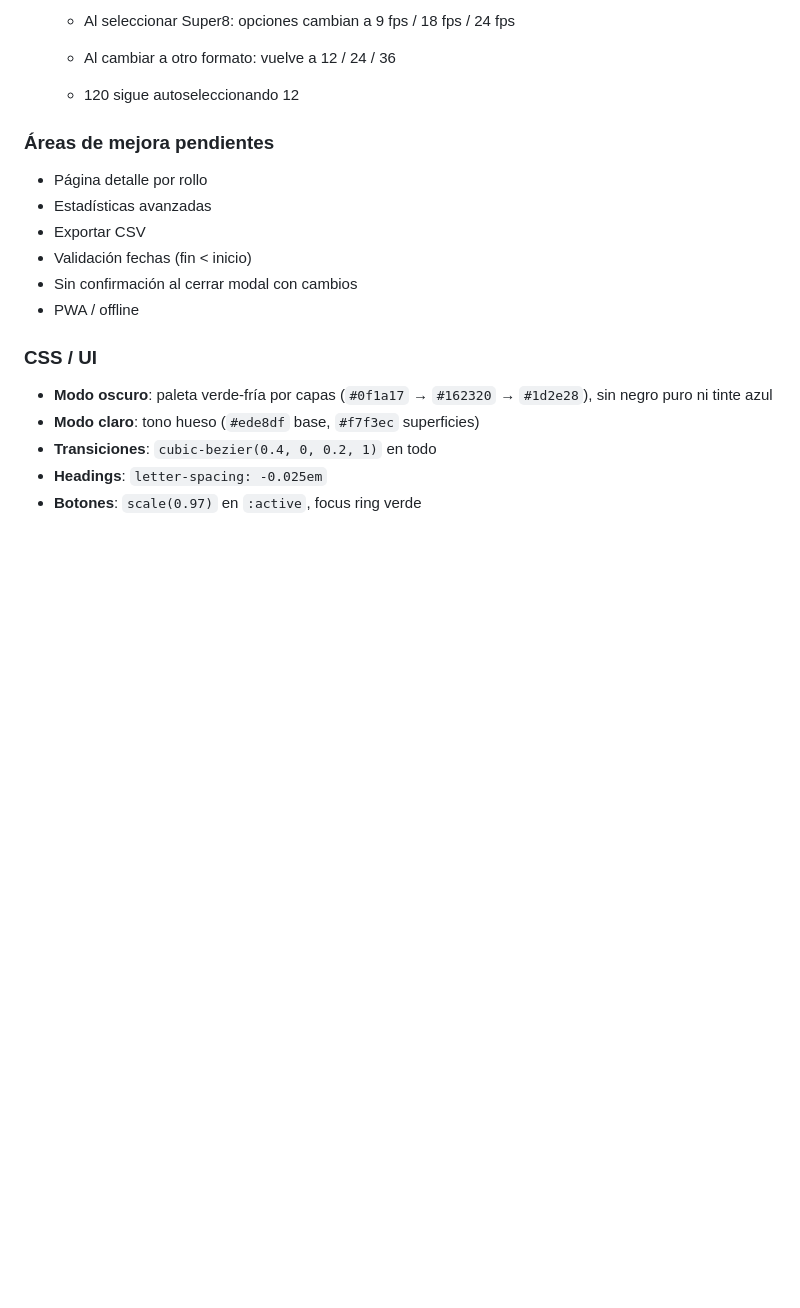
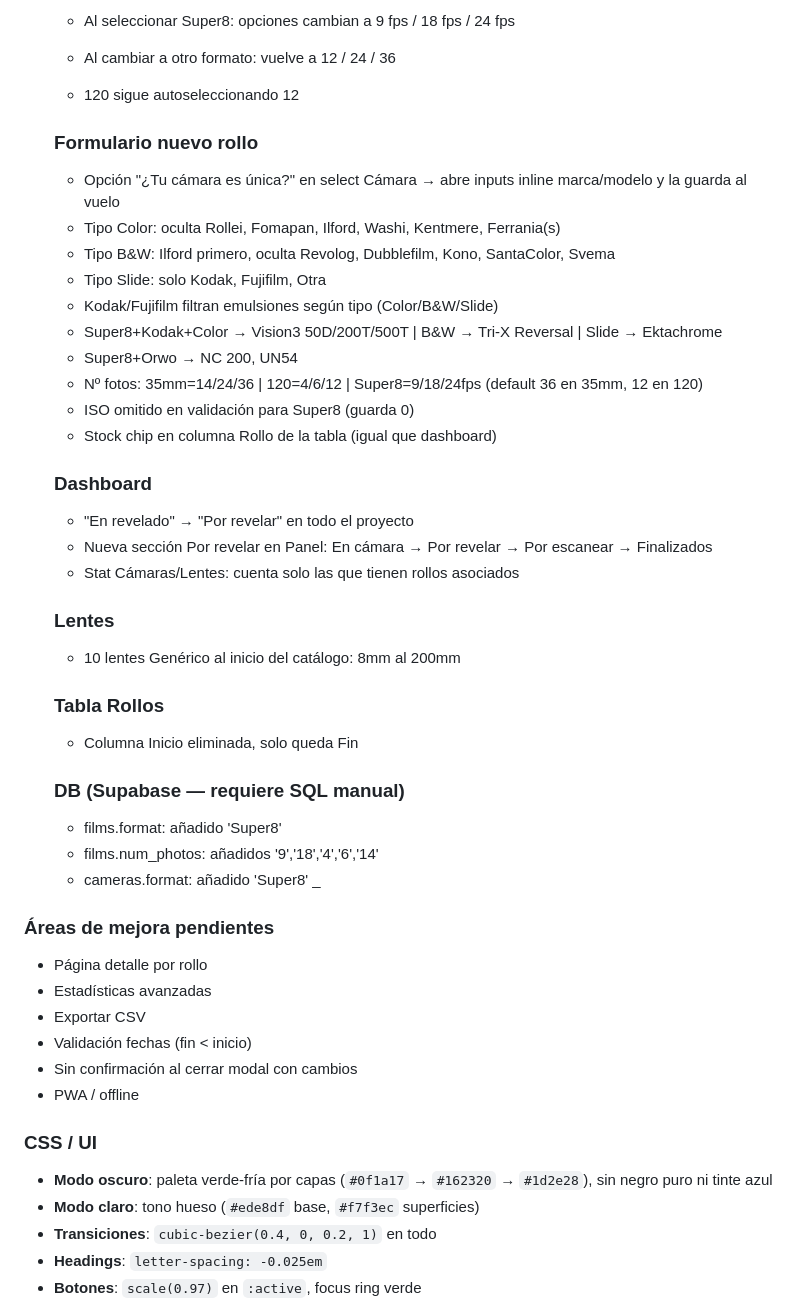
Before and after one commit to delmoralmb-s8/film-database-byd, a Markdown page: PROJECT2.md, the part around one of its changes. Rendered like a GitHub page; blank space fills up the shorter version.

Commit message:
docs: update PROJECT2.md with latest UI changes

```diff
--- a/PROJECT2.md
+++ b/PROJECT2.md
@@ -65,6 +77,35 @@ FILM-DATABASE/
   - Al seleccionar Super8: opciones cambian a 9 fps / 18 fps / 24 fps
   - Al cambiar a otro formato: vuelve a 12 / 24 / 36
   - 120 sigue autoseleccionando 12
+
+  ### Formulario nuevo rollo
+  - Opción "¿Tu cámara es única?" en select Cámara → abre inputs inline marca/modelo y la guarda al vuelo
+  - Tipo Color: oculta Rollei, Fomapan, Ilford, Washi, Kentmere, Ferrania(s)
+  - Tipo B&W: Ilford primero, oculta Revolog, Dubblefilm, Kono, SantaColor, Svema
+  - Tipo Slide: solo Kodak, Fujifilm, Otra
+  - Kodak/Fujifilm filtran emulsiones según tipo (Color/B&W/Slide)
+  - Super8+Kodak+Color → Vision3 50D/200T/500T | B&W → Tri-X Reversal | Slide → Ektachrome
+  - Super8+Orwo → NC 200, UN54
+  - Nº fotos: 35mm=14/24/36 | 120=4/6/12 | Super8=9/18/24fps (default 36 en 35mm, 12 en 120)
+  - ISO omitido en validación para Super8 (guarda 0)
+  - Stock chip en columna Rollo de la tabla (igual que dashboard)
+
+  ### Dashboard
+  - "En revelado" → "Por revelar" en todo el proyecto
+  - Nueva sección Por revelar en Panel: En cámara → Por revelar → Por escanear → Finalizados
+  - Stat Cámaras/Lentes: cuenta solo las que tienen rollos asociados
+
+  ### Lentes
+  - 10 lentes Genérico al inicio del catálogo: 8mm al 200mm
+
+  ### Tabla Rollos
+  - Columna Inicio eliminada, solo queda Fin
+
+  ### DB (Supabase — requiere SQL manual)
+  - films.format: añadido 'Super8'
+  - films.num_photos: añadidos '9','18','4','6','14'
+  - cameras.format: añadido 'Super8'
+_
 ### Áreas de mejora pendientes
 - Página detalle por rollo
 - Estadísticas avanzadas
```
Also changed, not shown: other parts of PROJECT2.md (+12 -0 lines).
